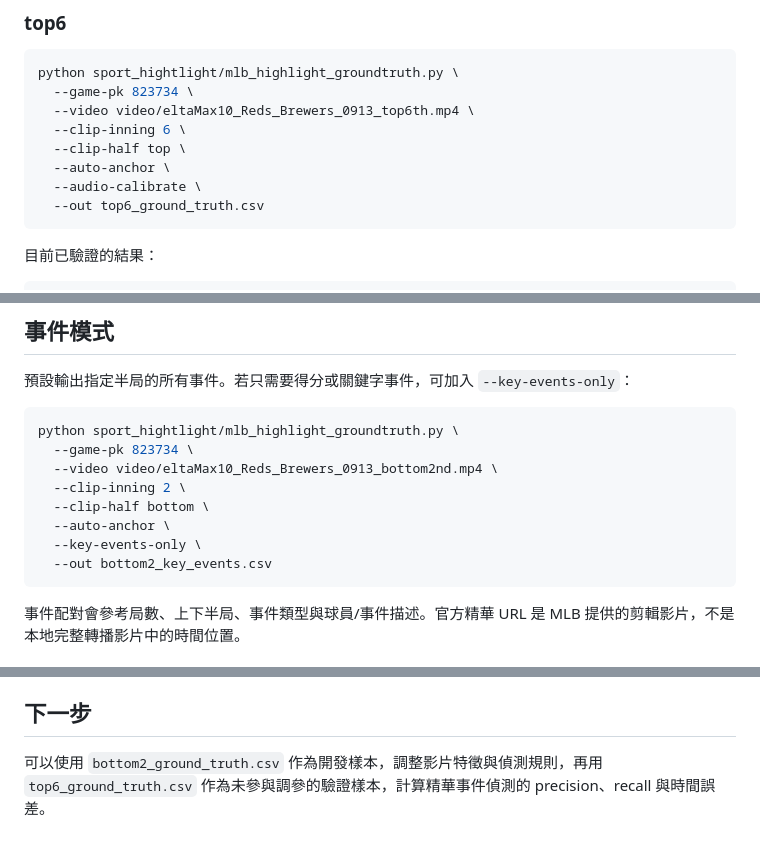
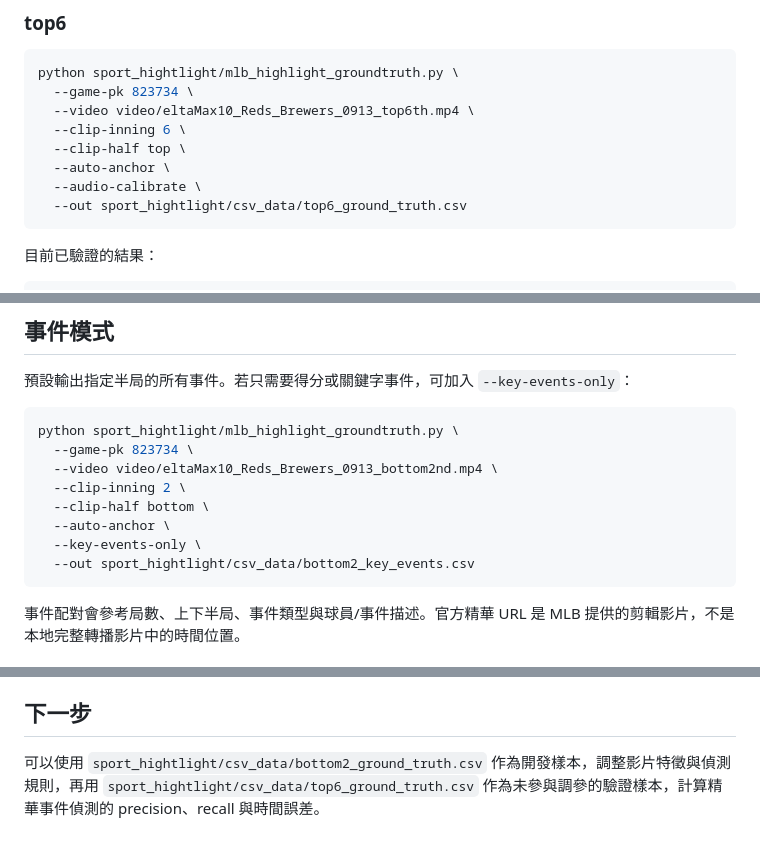
Before and after one commit to chyan26/eltaProjects, a Markdown page: README.md, 3 parts joined by grey strips. Rendered like a GitHub page.

````diff
--- a/README.md
+++ b/README.md
@@ -72,7 +80,7 @@ python sport_hightlight/mlb_highlight_groundtruth.py \
   --clip-half top \
   --auto-anchor \
   --audio-calibrate \
-  --out top6_ground_truth.csv
+  --out sport_hightlight/csv_data/top6_ground_truth.csv
 ```
 
 目前已驗證的結果：
@@ -102,7 +110,7 @@ python sport_hightlight/mlb_highlight_groundtruth.py \
   --clip-half bottom \
   --auto-anchor \
   --key-events-only \
-  --out bottom2_key_events.csv
+  --out sport_hightlight/csv_data/bottom2_key_events.csv
 ```
 
 事件配對會參考局數、上下半局、事件類型與球員/事件描述。官方精華 URL 是 MLB 提供的剪輯影片，不是本地完整轉播影片中的時間位置。
@@ -173,4 +181,4 @@ ROI 格式為：`x y width height`。需要依實際影片畫面指定比分板
 
 ## 下一步
 
-可以使用 `bottom2_ground_truth.csv` 作為開發樣本，調整影片特徵與偵測規則，再用 `top6_ground_truth.csv` 作為未參與調參的驗證樣本，計算精華事件偵測的 precision、recall 與時間誤差。
+可以使用 `sport_hightlight/csv_data/bottom2_ground_truth.csv` 作為開發樣本，調整影片特徵與偵測規則，再用 `sport_hightlight/csv_data/top6_ground_truth.csv` 作為未參與調參的驗證樣本，計算精華事件偵測的 precision、recall 與時間誤差。
````
Also changed, not shown: other parts of README.md (+12 -4 lines).
